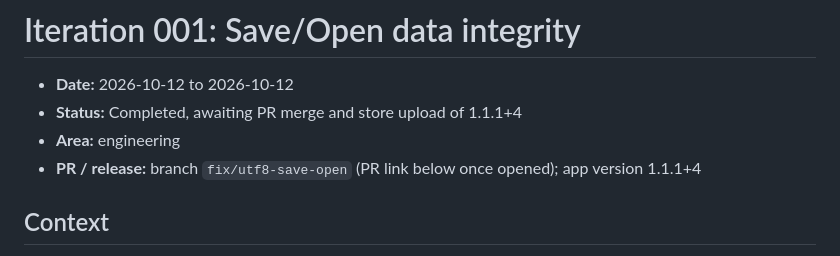
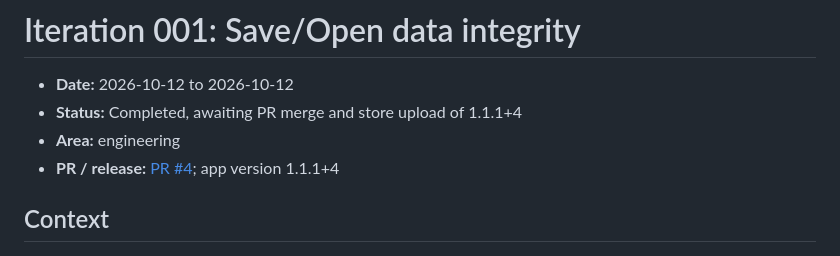
Before and after one commit to roberto-o-r/ghost-mark, a Markdown page: iterations/001-save-open-data-integrity.md, the part around the change. GitHub-like rendering.

Commit message:
Link PR in iteration record
Co-Authored-By: Claude Opus 5.5 <noreply@anthropic.com>

```diff
--- a/iterations/001-save-open-data-integrity.md
+++ b/iterations/001-save-open-data-integrity.md
@@ -3,7 +3,7 @@
 - **Date:** 2026-10-12 to 2026-10-12
 - **Status:** Completed, awaiting PR merge and store upload of 1.1.1+4
 - **Area:** engineering
-- **PR / release:** branch `fix/utf8-save-open` (PR link below once opened); app version 1.1.1+4
+- **PR / release:** [PR #4](https://github.com/roberto-o-r/ghost-mark/pull/4); app version 1.1.1+4
 
 ## Context
 GhostMark 1.1.0+3 is a ~360-line Flutter Markdown editor: one autosaved document in SharedPreferences, Edit/View tabs, and Open/Save/Clear actions. No tests, analytics or crash reporting; no store metrics available in the repo. Investigation found:
```
